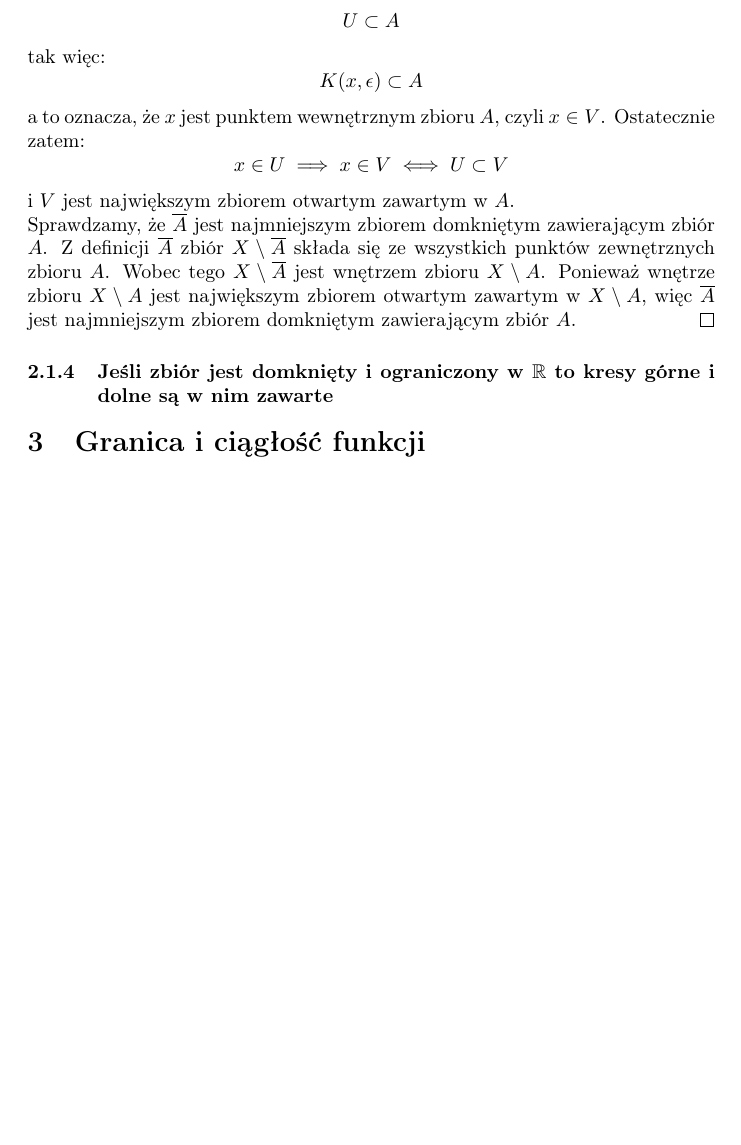
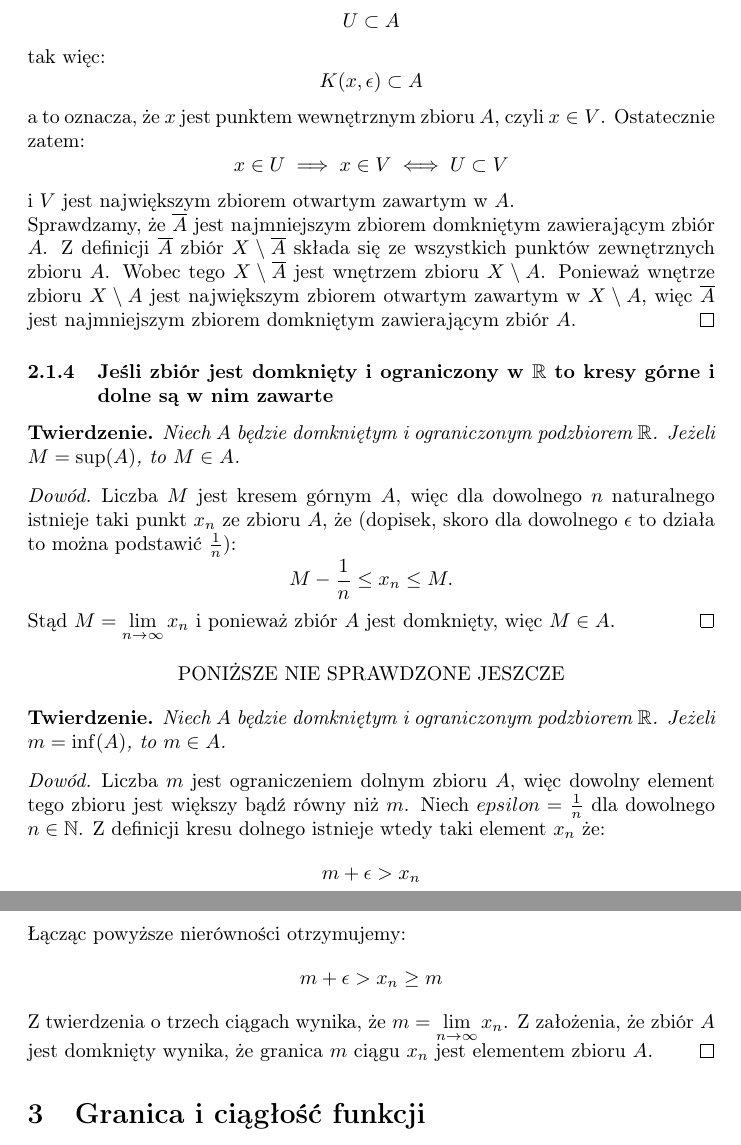
Before and after one commit to kjura/maths, a LaTeX document (rudnicki-analiza/notatki.tex): part of page 3 of 3 before the commit and two parts of pages 3 and 4 of 4 after it, the two joined at a grey line, cut so that both start at the same text, the shorter picture padded with empty space. Compiled offline with pdfLaTeX.

Commit message:
rudnicki-analiza: add inf and sup belong to a closed and bounded set theorem

```diff
--- a/rudnicki-analiza/notatki.tex
+++ b/rudnicki-analiza/notatki.tex
@@ -149,7 +149,45 @@ Sprzeczność, a zatem, dla \(x \in G\) mamy \(B(x, \delta) \subset G\) więc zb
 \end{proof}
 
 \subsubsection{Jeśli zbiór jest domknięty i ograniczony w \(\mathbb{R}\) to kresy górne i dolne są w nim zawarte}
-
+\begin{theorem}
+    Niech \(A\) będzie domkniętym i ograniczonym podzbiorem \(\mathbb{R}\). Jeżeli \(M = \sup(A)\), to
+    \(M \in A\).
+\end{theorem}
+\begin{proof}[Dowód]
+    Liczba \(M\) jest kresem górnym \(A\), więc dla dowolnego \(n\) naturalnego istnieje taki
+    punkt \(x_n\) ze zbioru \(A\), że (dopisek, skoro dla dowolnego \(\epsilon\) to działa to można podstawić \(\frac{1}{n}\)):
+    \begin{equation*}
+        M - \frac{1}{n} \leq x_n \leq M.
+    \end{equation*}
+    Stąd \(M = \lim\limits_{n \to \infty} x_n\) i ponieważ zbiór \(A\) jest domknięty, więc \(M \in A\).
+    % Analogicznie postępujemy dla infimum. Dla celów poznawczych autor rozpisze się znacznie bardziej niż jest tego potrzeba.
+    % Liczba \(m\) jest kresem dolnym \(A\), więc dla dowolnego \(n\) naturalnego
+    % istnieje taki punkt \(x_n\) ze zbioru \(A\), że:
+    % \begin{equation*}
+    %     5
+    % \end{equation*}
+\end{proof}
+\begin{center}
+    PONIŻSZE NIE SPRAWDZONE JESZCZE
+\end{center}
+\begin{theorem}
+    Niech \(A\) będzie domkniętym i ograniczonym podzbiorem \(\mathbb{R}\). Jeżeli \(m = \inf(A)\), to
+    \(m \in A\).
+\end{theorem}
+\begin{proof}[Dowód]
+    Liczba \(m\) jest ograniczeniem dolnym zbioru \(A\), więc dowolny element tego zbioru jest większy bądź równy niż
+    \(m\). Niech \(epsilon = \frac{1}{n}\) dla dowolnego \(n \in \mathbb{N}\).
+    Z definicji kresu dolnego istnieje wtedy taki element \(x_n\) że:
+    \begin{equation*}
+        m + \epsilon > x_n
+    \end{equation*}
+    Łącząc powyższe nierówności otrzymujemy:
+    \begin{equation*}
+        m + \epsilon > x_n \geq m
+    \end{equation*}
+    Z twierdzenia o trzech ciągach wynika, że \(m = \lim\limits_{n \to \infty} x_n\). Z założenia, że zbiór \(A\) jest
+    domknięty wynika, że granica \(m\) ciągu \(x_n\) jest elementem zbioru \(A\).
+\end{proof}
 
 \section{Granica i ciągłość funkcji}
 \section{Własności funkcji ciągłych}
```
